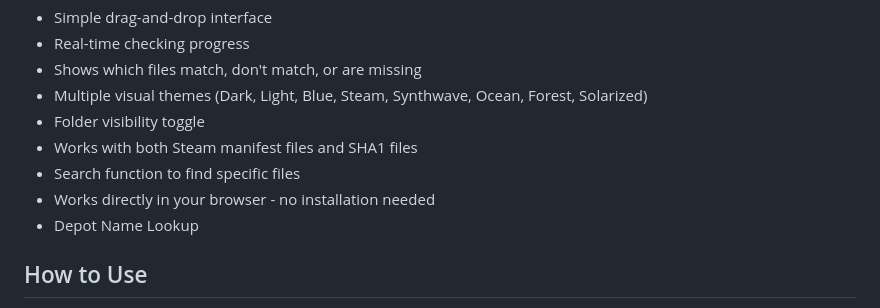
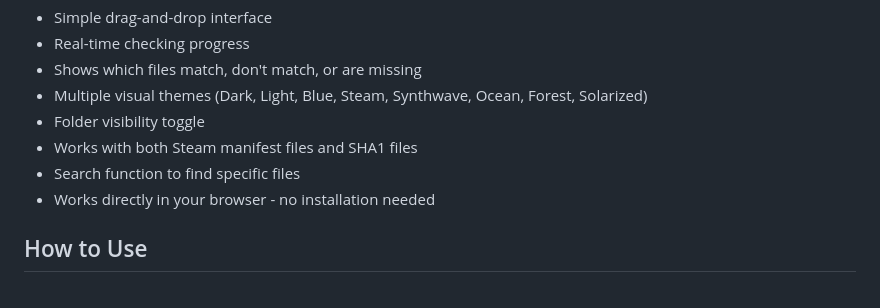
Before and after one commit to EndzE/steam-manifest-hash-checker-HTML, a Markdown page: README.md, the part around the change. GitHub-like rendering.

Commit message:
Update README.md
removed a buggy feature from list. after reverting the main files.

```diff
--- a/README.md
+++ b/README.md
@@ -20,7 +20,6 @@ This project was developed with partial assistance from Claude, an AI language m
 - Works with both Steam manifest files and SHA1 files
 - Search function to find specific files
 - Works directly in your browser - no installation needed
-- Depot Name Lookup
 
 ## How to Use
 1. Open the tool in your web browser
```
